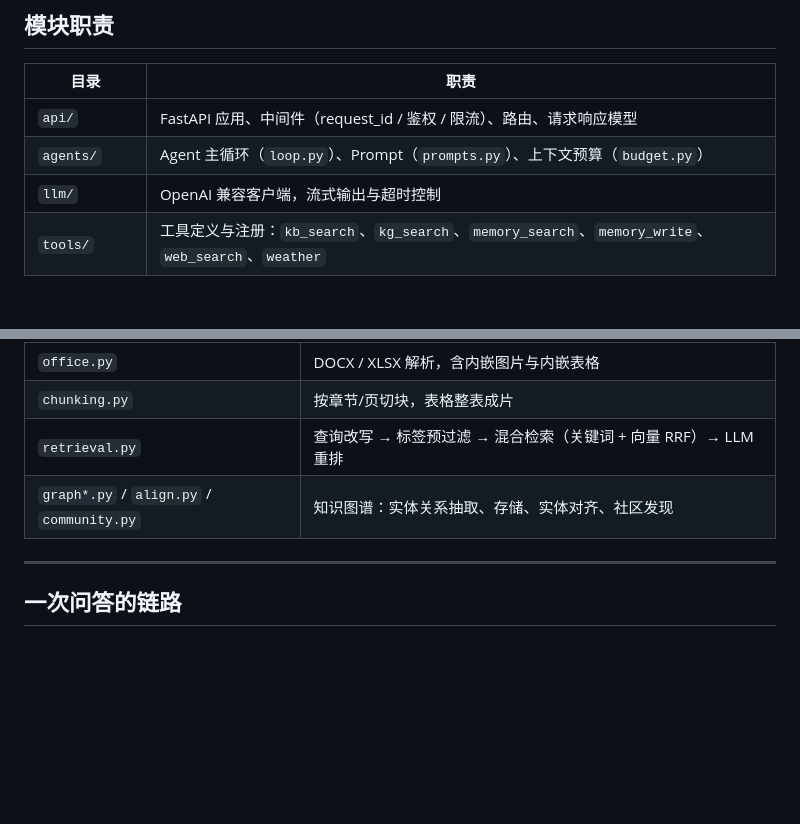
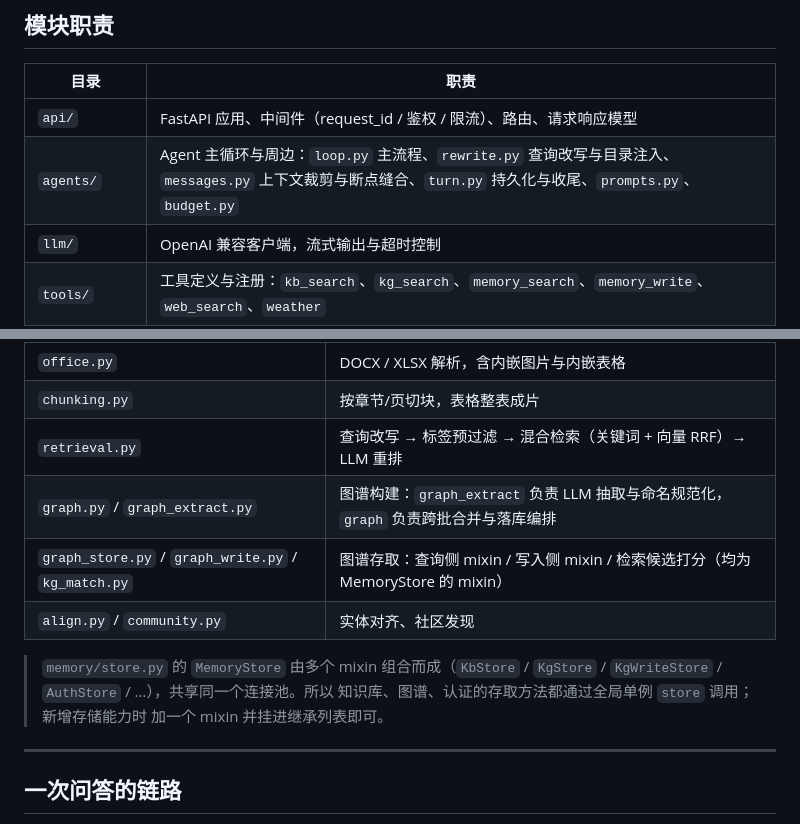
Before and after one commit to cheerly-plan/CheerlyAgent, a Markdown page: README.md, 2 parts joined by grey strips. Drawn GitHub-style; blank space fills up the shorter version.

Commit message:
docs: README 跟上 S5 拆分后的模块结构
- agents/ 补充 rewrite / messages / turn 三个新模块的职责
- kb/ 补充 graph_extract、graph_write、kg_match 的职责划分
- 说明 MemoryStore 的 mixin 组合模式（新增存储能力挂进继承列表即可）

```diff
--- a/README.md
+++ b/README.md
@@ -97,7 +97,7 @@ uv run almost-agent serve     # 生产模式（--host / --port 可覆盖）
 | 目录 | 职责 |
 |---|---|
 | `api/` | FastAPI 应用、中间件（request_id / 鉴权 / 限流）、路由、请求响应模型 |
-| `agents/` | Agent 主循环（`loop.py`）、Prompt（`prompts.py`）、上下文预算（`budget.py`） |
+| `agents/` | Agent 主循环与周边：`loop.py` 主流程、`rewrite.py` 查询改写与目录注入、`messages.py` 上下文裁剪与断点缝合、`turn.py` 持久化与收尾、`prompts.py`、`budget.py` |
 | `llm/` | OpenAI 兼容客户端，流式输出与超时控制 |
 | `tools/` | 工具定义与注册：`kb_search`、`kg_search`、`memory_search`、`memory_write`、`web_search`、`weather` |
 | `kb/` | 知识库：解析、切片、嵌入、检索、图谱、引用溯源、视觉识别 |
@@ -118,7 +118,14 @@ uv run almost-agent serve     # 生产模式（--host / --port 可覆盖）
 | `office.py` | DOCX / XLSX 解析，含内嵌图片与内嵌表格 |
 | `chunking.py` | 按章节/页切块，表格整表成片 |
 | `retrieval.py` | 查询改写 → 标签预过滤 → 混合检索（关键词 + 向量 RRF）→ LLM 重排 |
-| `graph*.py` / `align.py` / `community.py` | 知识图谱：实体关系抽取、存储、实体对齐、社区发现 |
+| `graph.py` / `graph_extract.py` | 图谱构建：`graph_extract` 负责 LLM 抽取与命名规范化，`graph` 负责跨批合并与落库编排 |
+| `graph_store.py` / `graph_write.py` / `kg_match.py` | 图谱存取：查询侧 mixin / 写入侧 mixin / 检索候选打分（均为 MemoryStore 的 mixin） |
+| `align.py` / `community.py` | 实体对齐、社区发现 |
+
+> `memory/store.py` 的 `MemoryStore` 由多个 mixin 组合而成（`KbStore` /
+> `KgStore` / `KgWriteStore` / `AuthStore` / …），共享同一个连接池。所以
+> 知识库、图谱、认证的存取方法都通过全局单例 `store` 调用；新增存储能力时
+> 加一个 mixin 并挂进继承列表即可。
 
 ---
 
```
